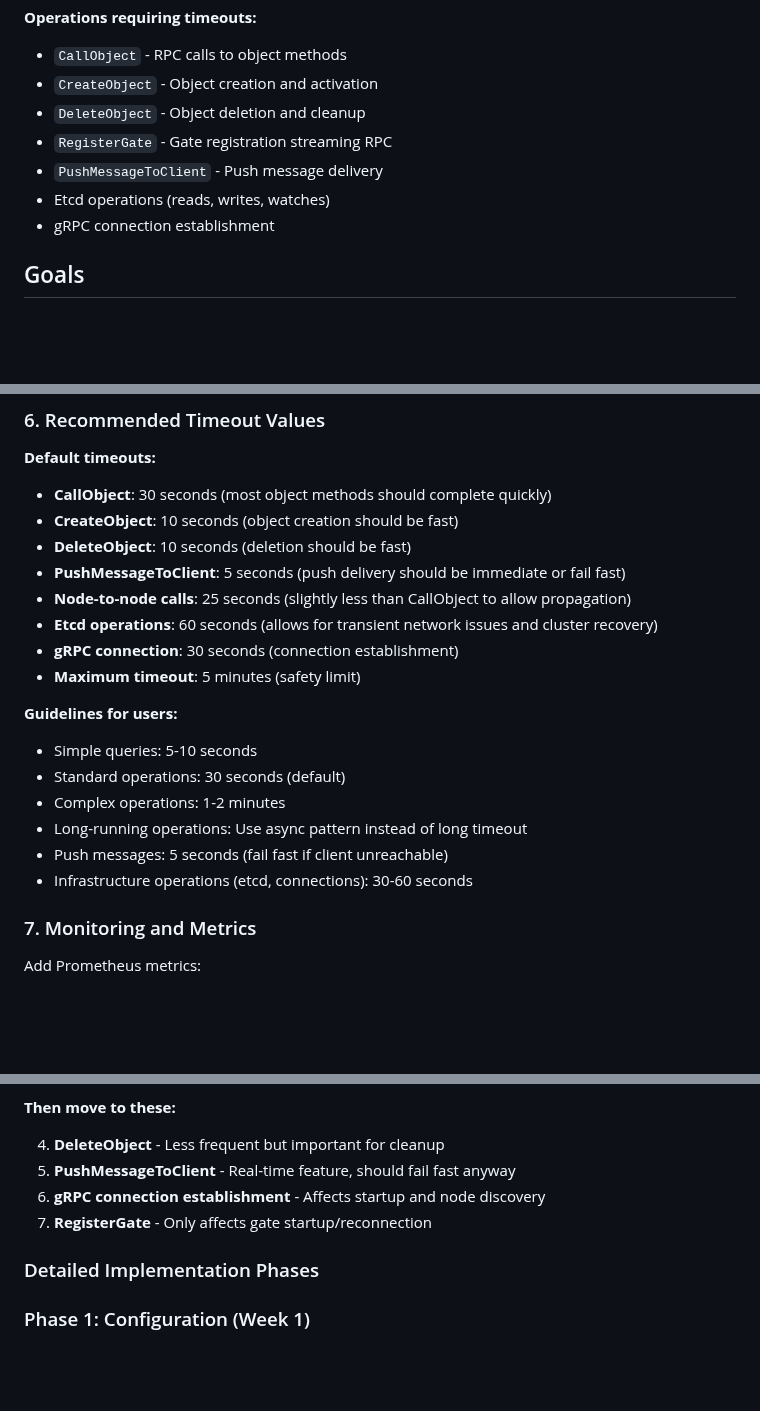
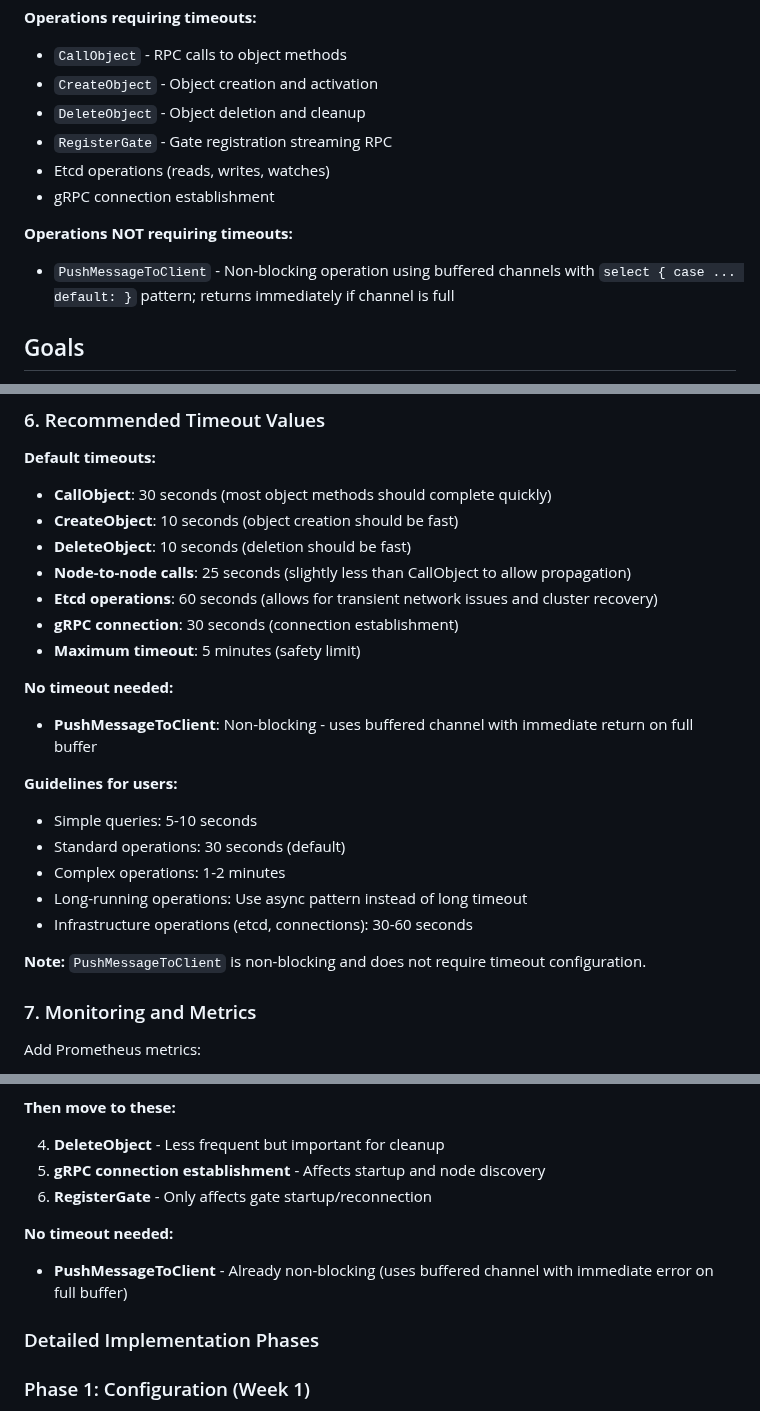
Before and after one commit to xiaonanln/goverse, a Markdown page: docs/TIMEOUT_DESIGN.md, 3 parts joined by grey strips. Drawn GitHub-style; blank space fills up the shorter version.

Commit message:
Revise timeout_design.md to clarify PushMessageToClient is non-blocking
Co-authored-by: xiaonanln <756065+xiaonanln@users.noreply.github.com>

```diff
--- a/docs/TIMEOUT_DESIGN.md
+++ b/docs/TIMEOUT_DESIGN.md
@@ -9,9 +9,11 @@ This document describes the timeout handling design for operations in Goverse, e
 - `CreateObject` - Object creation and activation
 - `DeleteObject` - Object deletion and cleanup
 - `RegisterGate` - Gate registration streaming RPC
-- `PushMessageToClient` - Push message delivery
 - Etcd operations (reads, writes, watches)
 - gRPC connection establishment
+
+**Operations NOT requiring timeouts:**
+- `PushMessageToClient` - Non-blocking operation using buffered channels with `select { case ... default: }` pattern; returns immediately if channel is full
 
 ## Goals
 
@@ -87,19 +89,22 @@ Add `BaseObject.CheckTimeout(ctx)` helper for object methods to periodically che
 - **CallObject**: 30 seconds (most object methods should complete quickly)
 - **CreateObject**: 10 seconds (object creation should be fast)
 - **DeleteObject**: 10 seconds (deletion should be fast)
-- **PushMessageToClient**: 5 seconds (push delivery should be immediate or fail fast)
 - **Node-to-node calls**: 25 seconds (slightly less than CallObject to allow propagation)
 - **Etcd operations**: 60 seconds (allows for transient network issues and cluster recovery)
 - **gRPC connection**: 30 seconds (connection establishment)
 - **Maximum timeout**: 5 minutes (safety limit)
+
+**No timeout needed:**
+- **PushMessageToClient**: Non-blocking - uses buffered channel with immediate return on full buffer
 
 **Guidelines for users:**
 - Simple queries: 5-10 seconds
 - Standard operations: 30 seconds (default)
 - Complex operations: 1-2 minutes
 - Long-running operations: Use async pattern instead of long timeout
-- Push messages: 5 seconds (fail fast if client unreachable)
 - Infrastructure operations (etcd, connections): 30-60 seconds
+
+**Note:** `PushMessageToClient` is non-blocking and does not require timeout configuration.
 
 ### 7. Monitoring and Metrics
 
@@ -132,9 +137,11 @@ Add Prometheus metrics:
 **Then move to these:**
 
 4. **DeleteObject** - Less frequent but important for cleanup
-5. **PushMessageToClient** - Real-time feature, should fail fast anyway
-6. **gRPC connection establishment** - Affects startup and node discovery
-7. **RegisterGate** - Only affects gate startup/reconnection
+5. **gRPC connection establishment** - Affects startup and node discovery
+6. **RegisterGate** - Only affects gate startup/reconnection
+
+**No timeout needed:**
+- **PushMessageToClient** - Already non-blocking (uses buffered channel with immediate error on full buffer)
 
 ### Detailed Implementation Phases
 
```
Also changed, not shown: other parts of docs/TIMEOUT_DESIGN.md (+5 -3 lines).
